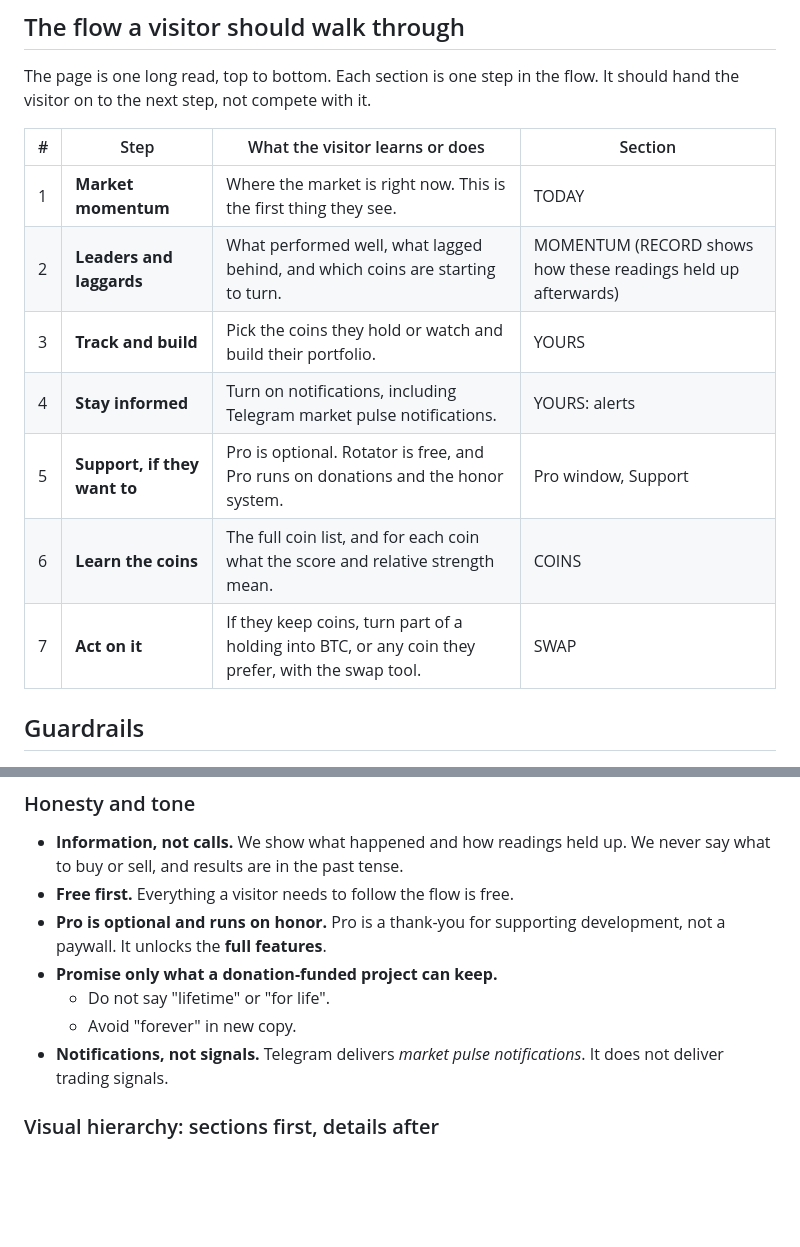
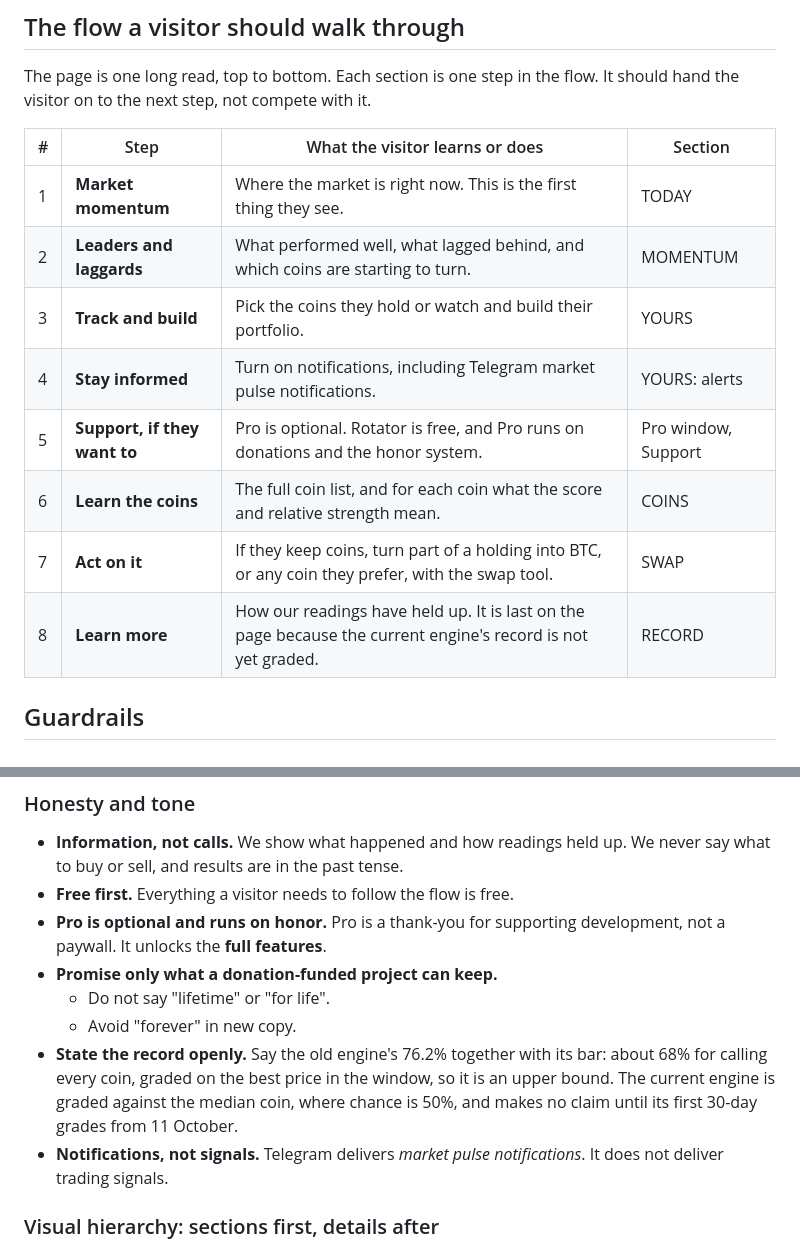
Before and after one commit to rotatortool-official/rotatortool-official.github.io, a Markdown page: PRODUCT-FLOW.md, 2 parts joined by grey strips. GitHub-like rendering; blank space fills up the shorter version.

Commit message:
Guardrails: Record as learn more, state the record openly

```diff
--- a/PRODUCT-FLOW.md
+++ b/PRODUCT-FLOW.md
@@ -13,12 +13,13 @@ It should hand the visitor on to the next step, not compete with it.
 | # | Step | What the visitor learns or does | Section |
 |---|------|---------------------------------|---------|
 | 1 | **Market momentum** | Where the market is right now. This is the first thing they see. | TODAY |
-| 2 | **Leaders and laggards** | What performed well, what lagged behind, and which coins are starting to turn. | MOMENTUM (RECORD shows how these readings held up afterwards) |
+| 2 | **Leaders and laggards** | What performed well, what lagged behind, and which coins are starting to turn. | MOMENTUM |
 | 3 | **Track and build** | Pick the coins they hold or watch and build their portfolio. | YOURS |
 | 4 | **Stay informed** | Turn on notifications, including Telegram market pulse notifications. | YOURS: alerts |
 | 5 | **Support, if they want to** | Pro is optional. Rotator is free, and Pro runs on donations and the honor system. | Pro window, Support |
 | 6 | **Learn the coins** | The full coin list, and for each coin what the score and relative strength mean. | COINS |
 | 7 | **Act on it** | If they keep coins, turn part of a holding into BTC, or any coin they prefer, with the swap tool. | SWAP |
+| 8 | **Learn more** | How our readings have held up. It is last on the page because the current engine's record is not yet graded. | RECORD |
 
 ## Guardrails
 
@@ -32,6 +33,11 @@ It should hand the visitor on to the next step, not compete with it.
 - **Promise only what a donation-funded project can keep.**
   - Do not say "lifetime" or "for life".
   - Avoid "forever" in new copy.
+- **State the record openly.** Say the old engine's 76.2% together with
+  its bar: about 68% for calling every coin, graded on the best price in the
+  window, so it is an upper bound. The current engine is graded against the
+  median coin, where chance is 50%, and makes no claim until its first 30-day
+  grades from 11 October.
 - **Notifications, not signals.** Telegram delivers *market pulse
   notifications*. It does not deliver trading signals.
 
```
